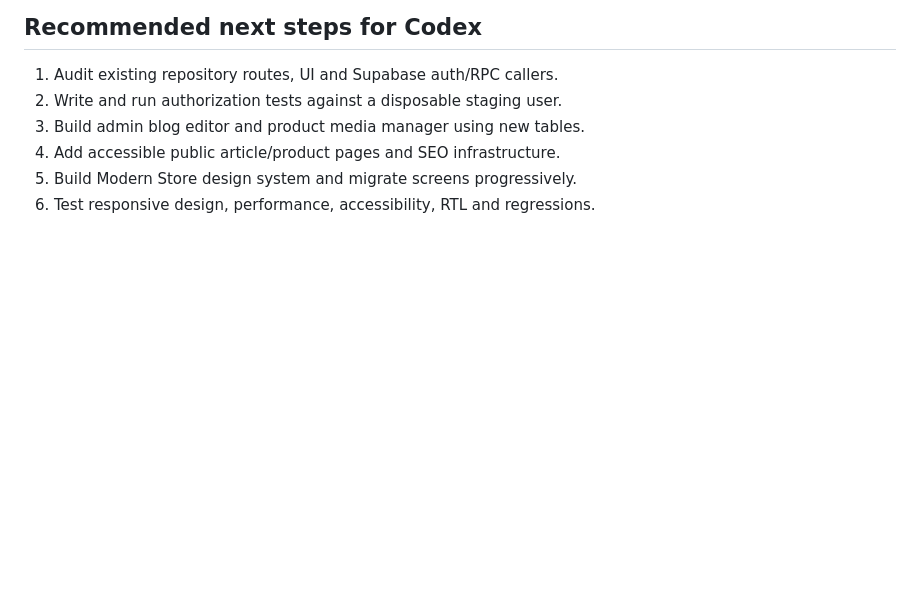
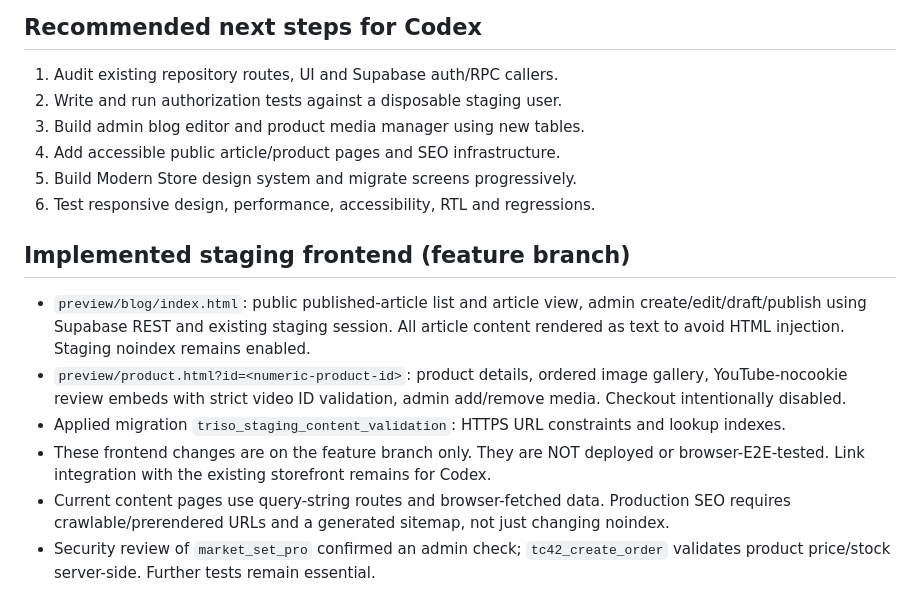
Before and after one commit to rayankhoramipsn-crypto/RyanOG, a Markdown page: docs/INFRASTRUCTURE_STATUS.md, the part around the change. Rendered like a GitHub page; blank space fills up the shorter version.

Commit message:
docs: record staging blog, product media UI and validation migration

```diff
--- a/docs/INFRASTRUCTURE_STATUS.md
+++ b/docs/INFRASTRUCTURE_STATUS.md
@@ -35,3 +35,11 @@ Only admin can create/edit drafts; public users can read published posts after p
 4. Add accessible public article/product pages and SEO infrastructure.
 5. Build Modern Store design system and migrate screens progressively.
 6. Test responsive design, performance, accessibility, RTL and regressions.
+
+## Implemented staging frontend (feature branch)
+- `preview/blog/index.html`: public published-article list and article view, admin create/edit/draft/publish using Supabase REST and existing staging session. All article content rendered as text to avoid HTML injection. Staging noindex remains enabled.
+- `preview/product.html?id=<numeric-product-id>`: product details, ordered image gallery, YouTube-nocookie review embeds with strict video ID validation, admin add/remove media. Checkout intentionally disabled.
+- Applied migration `triso_staging_content_validation`: HTTPS URL constraints and lookup indexes.
+- These frontend changes are on the feature branch only. They are NOT deployed or browser-E2E-tested. Link integration with the existing storefront remains for Codex.
+- Current content pages use query-string routes and browser-fetched data. Production SEO requires crawlable/prerendered URLs and a generated sitemap, not just changing noindex.
+- Security review of `market_set_pro` confirmed an admin check; `tc42_create_order` validates product price/stock server-side. Further tests remain essential.
```
